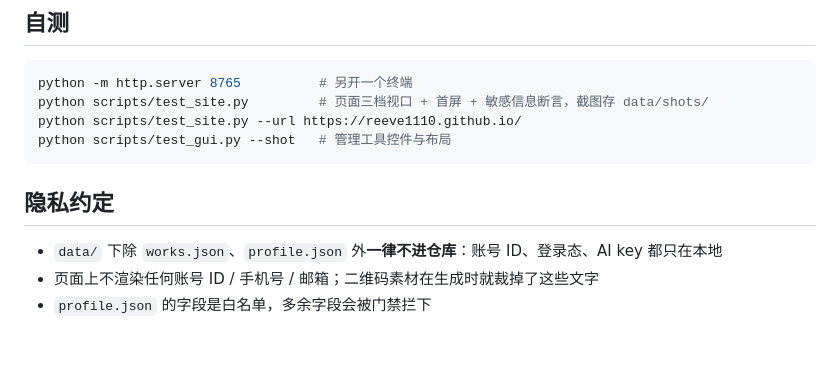
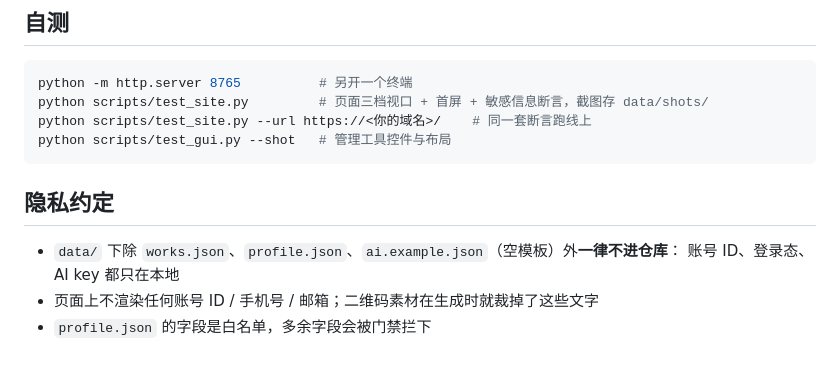
Before and after one commit to Reeve1110/Reeve1110.github.io, a Markdown page: README.md, the part around the change. Drawn GitHub-style.

Commit message:
docs(readme): 自测示例改用占位域名，隐私约定补 ai.example.json

````diff
--- a/README.md
+++ b/README.md
@@ -232,12 +232,13 @@ python scripts/make_brand_assets.py --preview
 ```bash
 python -m http.server 8765          # 另开一个终端
 python scripts/test_site.py         # 页面三档视口 + 首屏 + 敏感信息断言，截图存 data/shots/
-python scripts/test_site.py --url https://reeve1110.github.io/
+python scripts/test_site.py --url https://<你的域名>/    # 同一套断言跑线上
 python scripts/test_gui.py --shot   # 管理工具控件与布局
 ```
 
 ## 隐私约定
 
-- `data/` 下除 `works.json`、`profile.json` 外**一律不进仓库**：账号 ID、登录态、AI key 都只在本地
+- `data/` 下除 `works.json`、`profile.json`、`ai.example.json`（空模板）外**一律不进仓库**：
+  账号 ID、登录态、AI key 都只在本地
 - 页面上不渲染任何账号 ID / 手机号 / 邮箱；二维码素材在生成时就裁掉了这些文字
 - `profile.json` 的字段是白名单，多余字段会被门禁拦下
````
